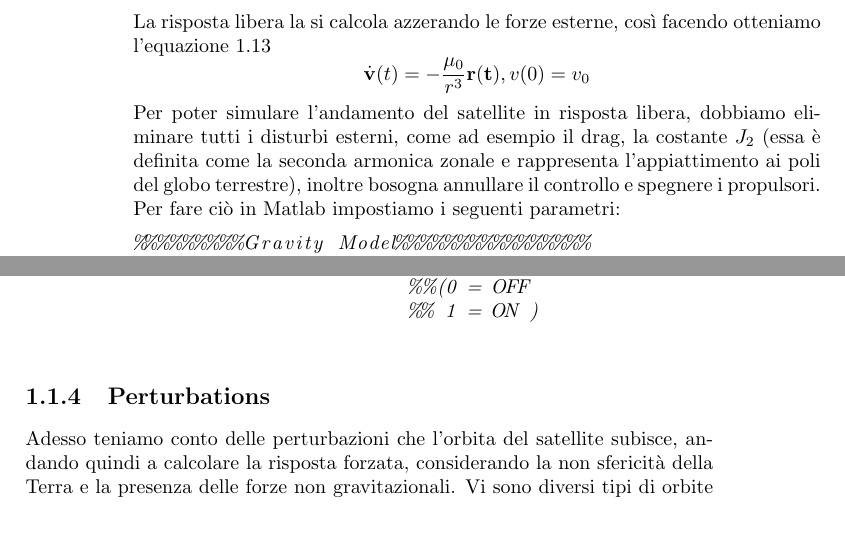
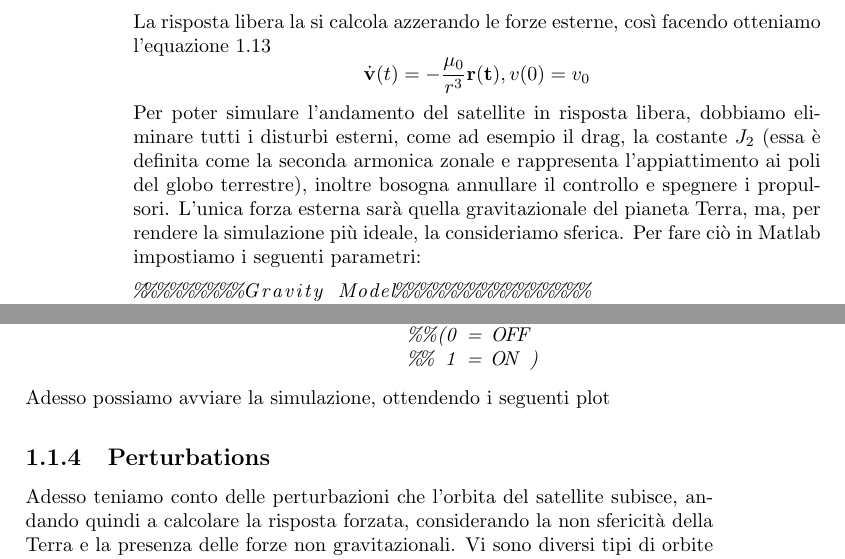
Before and after one commit to andrea-rockt/relazione-mcsa, a LaTeX book (src/main.tex, which reads src/modelling/orbit_dynamics/free_response_simulation.tex): two parts of pages 6 and 7 of 11, joined at a grey line, cut so that both start at the same text, the shorter picture padded with empty space. Compiled offline with pdfLaTeX.

Commit message:
started free response simulation

```diff
--- a/src/modelling/orbit_dynamics/free_response_simulation.tex
+++ b/src/modelling/orbit_dynamics/free_response_simulation.tex
@@ -4,8 +4,12 @@ otteniamo l'equazione \ref{eq:free_response}
 \dot{\bf v}(t)=-\frac{\mu_0}{r^3}{\bf r(t)}, v(0)=v_0 \nonumber
 \end{equation}
 Per poter simulare l'andamento del satellite in risposta libera, dobbiamo
-eliminare tutti i disturbi esterni, come ad esempio il drag, la costante $J_2$ (essa è definita come
-la seconda armonica zonale e rappresenta l'appiattimento ai poli del globo
-terrestre), inoltre bosogna annullare il controllo e spegnere i propulsori. Per
+eliminare tutti i disturbi esterni, come ad esempio il drag, la costante $J_2$
+(essa è definita come la seconda armonica zonale e rappresenta l'appiattimento
+ai poli del globo terrestre), inoltre bosogna annullare il controllo e spegnere
+i propulsori. L'unica forza esterna sarà quella gravitazionale del pianeta
+Terra, ma, per rendere la simulazione più ideale, la consideriamo sferica. Per
 fare ciò in Matlab impostiamo i seguenti parametri:
 \lstinputlisting[language=Matlab]{modelling/orbit_dynamics/code/free_response.m}
+\\
+Adesso possiamo avviare la simulazione, ottendendo i seguenti plot
```
